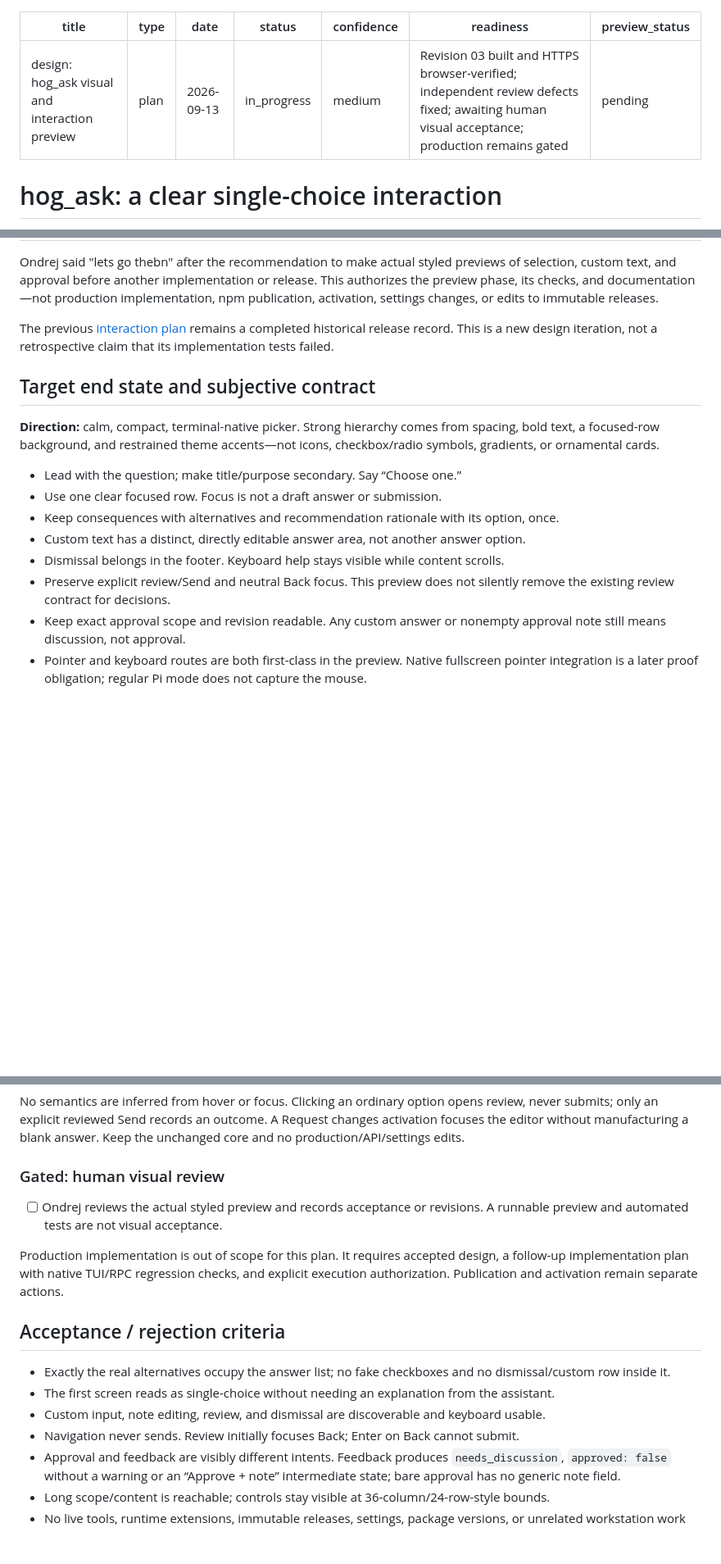
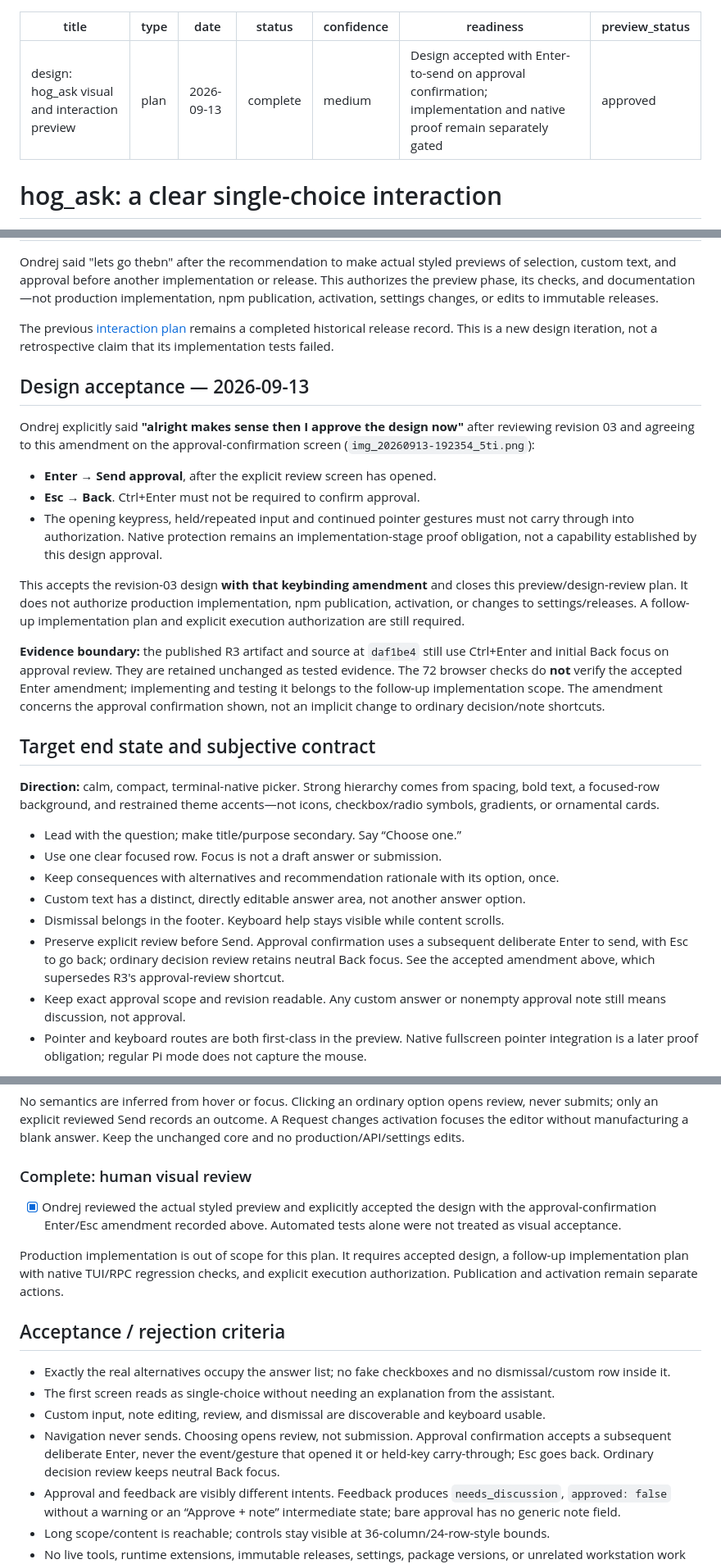
Before and after one commit to ondrej-svec/heart-of-gold-toolkit, a Markdown page: docs/plans/2026-09-13-design-hog-ask-visual-preview-plan.md, 3 parts joined by grey strips. Shown at 82% size. GitHub-like rendering; blank space fills up the shorter version.

Commit message:
docs(pi): record design acceptance with Enter approval amendment

```diff
--- a/docs/plans/2026-09-13-design-hog-ask-visual-preview-plan.md
+++ b/docs/plans/2026-09-13-design-hog-ask-visual-preview-plan.md
@@ -2,10 +2,10 @@
 title: "design: hog_ask visual and interaction preview"
 type: plan
 date: 2026-09-13
-status: in_progress
+status: complete
 confidence: medium
-readiness: "Revision 03 built and HTTPS browser-verified; independent review defects fixed; awaiting human visual acceptance; production remains gated"
-preview_status: pending
+readiness: "Design accepted with Enter-to-send on approval confirmation; implementation and native proof remain separately gated"
+preview_status: approved
 ---
 
 # hog_ask: a clear single-choice interaction
@@ -24,6 +24,18 @@ Ondrej said "lets go thebn" after the recommendation to make actual styled previ
 
 The previous [interaction plan](2026-09-13-fix-pi-question-interaction-plan.md) remains a completed historical release record. This is a new design iteration, not a retrospective claim that its implementation tests failed.
 
+## Design acceptance — 2026-09-13
+
+Ondrej explicitly said **"alright makes sense then I approve the design now"** after reviewing revision 03 and agreeing to this amendment on the approval-confirmation screen (`img_20260913-192354_5ti.png`):
+
+- **Enter → Send approval**, after the explicit review screen has opened.
+- **Esc → Back**. Ctrl+Enter must not be required to confirm approval.
+- The opening keypress, held/repeated input and continued pointer gestures must not carry through into authorization. Native protection remains an implementation-stage proof obligation, not a capability established by this design approval.
+
+This accepts the revision-03 design **with that keybinding amendment** and closes this preview/design-review plan. It does not authorize production implementation, npm publication, activation, or changes to settings/releases. A follow-up implementation plan and explicit execution authorization are still required.
+
+**Evidence boundary:** the published R3 artifact and source at `daf1be4` still use Ctrl+Enter and initial Back focus on approval review. They are retained unchanged as tested evidence. The 72 browser checks do **not** verify the accepted Enter amendment; implementing and testing it belongs to the follow-up implementation scope. The amendment concerns the approval confirmation shown, not an implicit change to ordinary decision/note shortcuts.
+
 ## Target end state and subjective contract
 
 **Direction:** calm, compact, terminal-native picker. Strong hierarchy comes from spacing, bold text, a focused-row background, and restrained theme accents—not icons, checkbox/radio symbols, gradients, or ornamental cards.
@@ -33,7 +45,7 @@ The previous [interaction plan](2026-09-13-fix-pi-question-interaction-plan.md)
 - Keep consequences with alternatives and recommendation rationale with its option, once.
 - Custom text has a distinct, directly editable answer area, not another answer option.
 - Dismissal belongs in the footer. Keyboard help stays visible while content scrolls.
-- Preserve explicit review/Send and neutral Back focus. This preview does not silently remove the existing review contract for decisions.
+- Preserve explicit review before Send. Approval confirmation uses a subsequent deliberate Enter to send, with Esc to go back; ordinary decision review retains neutral Back focus. See the accepted amendment above, which supersedes R3's approval-review shortcut.
 - Keep exact approval scope and revision readable. Any custom answer or nonempty approval note still means discussion, not approval.
 - Pointer and keyboard routes are both first-class in the preview. Native fullscreen pointer integration is a later proof obligation; regular Pi mode does not capture the mouse.
 
@@ -82,8 +94,8 @@ Ondrej's "ok go" authorizes the proposed next preview, not production changes or
 
 No semantics are inferred from hover or focus. Clicking an ordinary option opens review, never submits; only an explicit reviewed Send records an outcome. A Request changes activation focuses the editor without manufacturing a blank answer. Keep the unchanged core and no production/API/settings edits.
 
-### Gated: human visual review
-- [ ] Ondrej reviews the actual styled preview and records acceptance or revisions. A runnable preview and automated tests are not visual acceptance.
+### Complete: human visual review
+- [x] Ondrej reviewed the actual styled preview and explicitly accepted the design with the approval-confirmation Enter/Esc amendment recorded above. Automated tests alone were not treated as visual acceptance.
 
 Production implementation is out of scope for this plan. It requires accepted design, a follow-up implementation plan with native TUI/RPC regression checks, and explicit execution authorization. Publication and activation remain separate actions.
 
@@ -92,7 +104,7 @@ Production implementation is out of scope for this plan. It requires accepted de
 - Exactly the real alternatives occupy the answer list; no fake checkboxes and no dismissal/custom row inside it.
 - The first screen reads as single-choice without needing an explanation from the assistant.
 - Custom input, note editing, review, and dismissal are discoverable and keyboard usable.
-- Navigation never sends. Review initially focuses Back; Enter on Back cannot submit.
+- Navigation never sends. Choosing opens review, not submission. Approval confirmation accepts a subsequent deliberate Enter, never the event/gesture that opened it or held-key carry-through; Esc goes back. Ordinary decision review keeps neutral Back focus.
 - Approval and feedback are visibly different intents. Feedback produces `needs_discussion`, `approved: false` without a warning or an “Approve + note” intermediate state; bare approval has no generic note field.
 - Long scope/content is reachable; controls stay visible at 36-column/24-row-style bounds.
 - No live tools, runtime extensions, immutable releases, settings, package versions, or unrelated workstation work changed.
```
Also changed, not shown: other parts of docs/plans/2026-09-13-design-hog-ask-visual-preview-plan.md (+3 -3 lines), 1 other file.
